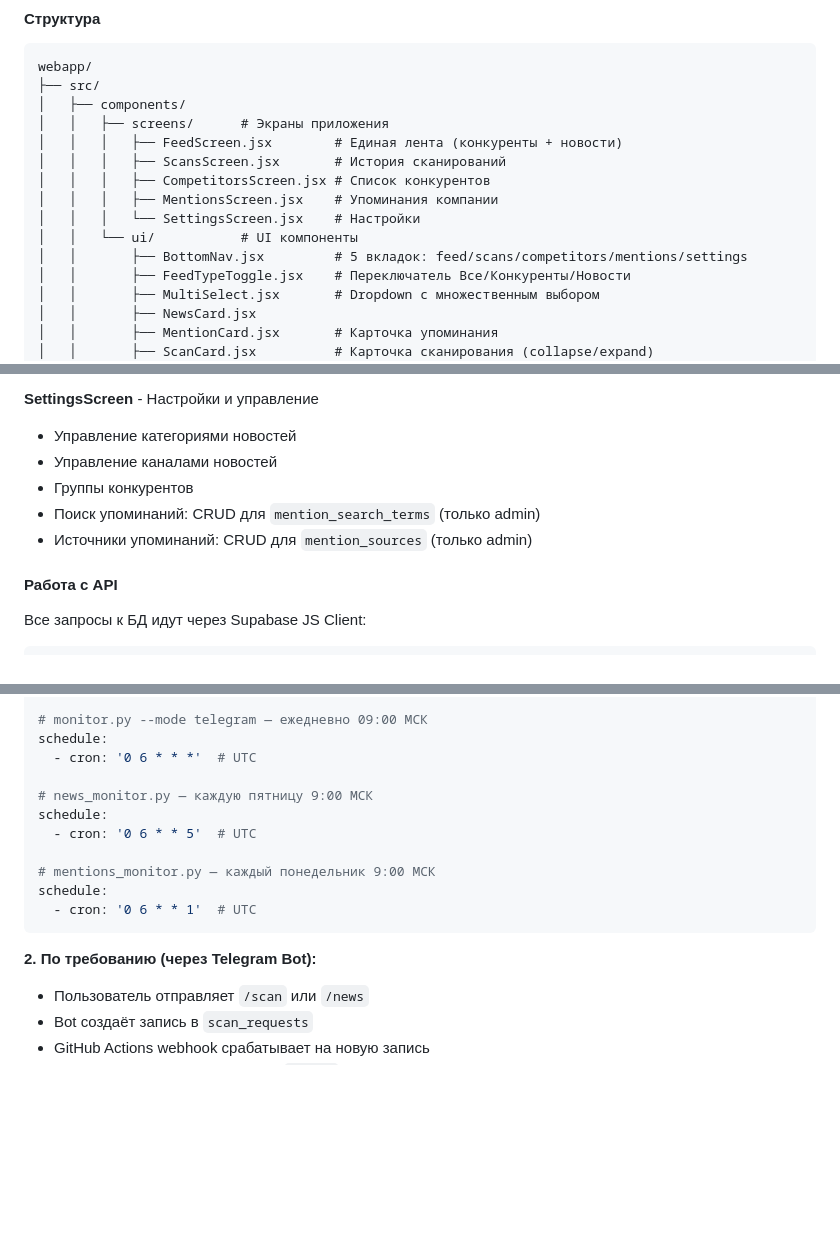
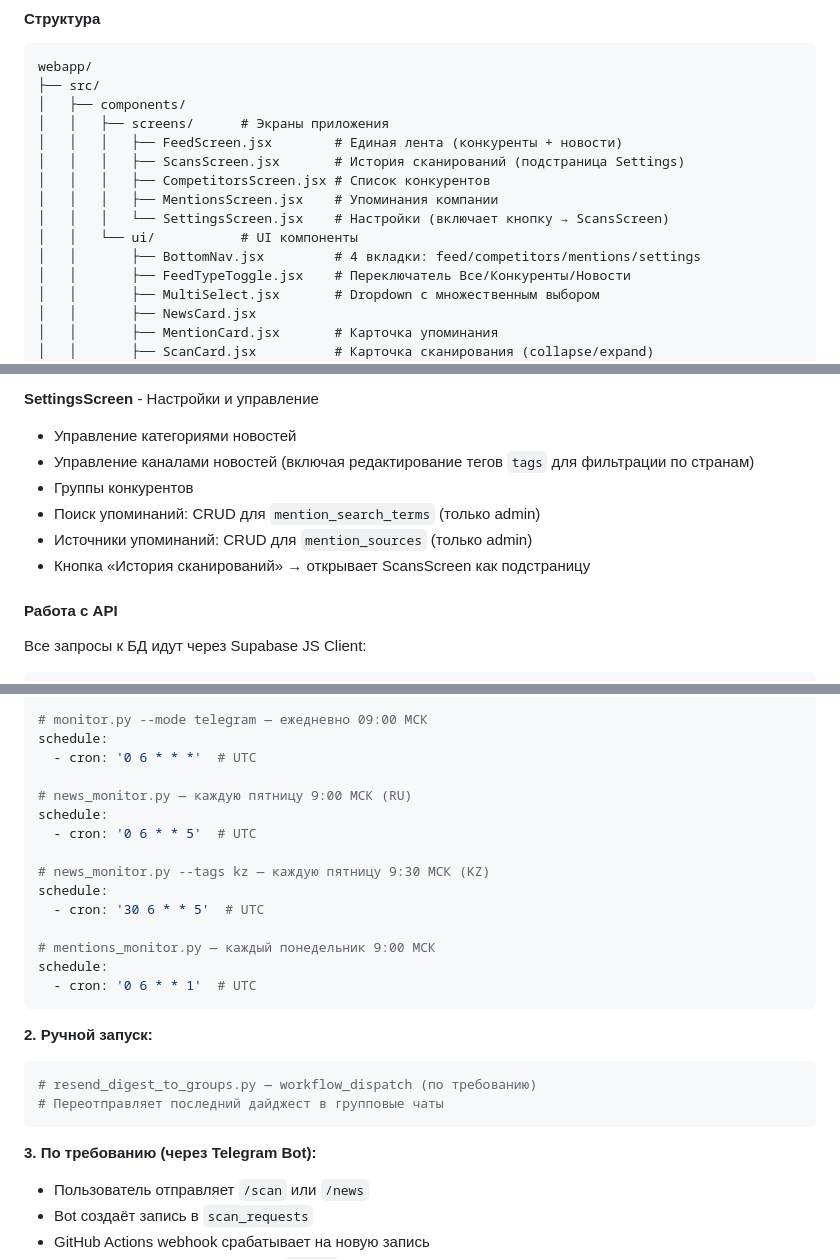
Before and after one commit to nadymovds/competitor-monitor, a Markdown page: docs/ARCHITECTURE.md, 3 parts joined by grey strips. Rendered like a GitHub page; blank space fills up the shorter version.

````diff
--- a/docs/ARCHITECTURE.md
+++ b/docs/ARCHITECTURE.md
@@ -183,12 +183,12 @@ webapp/
 │   ├── components/
 │   │   ├── screens/      # Экраны приложения
 │   │   │   ├── FeedScreen.jsx        # Единая лента (конкуренты + новости)
-│   │   │   ├── ScansScreen.jsx       # История сканирований
+│   │   │   ├── ScansScreen.jsx       # История сканирований (подстраница Settings)
 │   │   │   ├── CompetitorsScreen.jsx # Список конкурентов
 │   │   │   ├── MentionsScreen.jsx    # Упоминания компании
-│   │   │   └── SettingsScreen.jsx    # Настройки
+│   │   │   └── SettingsScreen.jsx    # Настройки (включает кнопку → ScansScreen)
 │   │   └── ui/           # UI компоненты
-│   │       ├── BottomNav.jsx         # 5 вкладок: feed/scans/competitors/mentions/settings
+│   │       ├── BottomNav.jsx         # 4 вкладки: feed/competitors/mentions/settings
 │   │       ├── FeedTypeToggle.jsx    # Переключатель Все/Конкуренты/Новости
 │   │       ├── MultiSelect.jsx       # Dropdown с множественным выбором
 │   │       ├── NewsCard.jsx
@@ -233,10 +233,11 @@ webapp/
 
 **SettingsScreen** - Настройки и управление
 - Управление категориями новостей
-- Управление каналами новостей
+- Управление каналами новостей (включая редактирование тегов `tags` для фильтрации по странам)
 - Группы конкурентов
 - Поиск упоминаний: CRUD для `mention_search_terms` (только admin)
 - Источники упоминаний: CRUD для `mention_sources` (только admin)
+- Кнопка «История сканирований» → открывает ScansScreen как подстраницу
 
 #### Работа с API
 
@@ -310,16 +312,26 @@ schedule:
 schedule:
   - cron: '0 6 * * *'  # UTC
 
-# news_monitor.py — каждую пятницу 9:00 МСК
+# news_monitor.py — каждую пятницу 9:00 МСК (RU)
 schedule:
   - cron: '0 6 * * 5'  # UTC
+
+# news_monitor.py --tags kz — каждую пятницу 9:30 МСК (KZ)
+schedule:
+  - cron: '30 6 * * 5'  # UTC
 
 # mentions_monitor.py — каждый понедельник 9:00 МСК
 schedule:
   - cron: '0 6 * * 1'  # UTC
 ```
 
-**2. По требованию (через Telegram Bot):**
+**2. Ручной запуск:**
+```yaml
+# resend_digest_to_groups.py — workflow_dispatch (по требованию)
+# Переотправляет последний дайджест в групповые чаты
+```
+
+**3. По требованию (через Telegram Bot):**
 - Пользователь отправляет `/scan` или `/news`
 - Bot создаёт запись в `scan_requests`
 - GitHub Actions webhook срабатывает на новую запись
````
Also changed, not shown: other parts of docs/ARCHITECTURE.md (+2 -1 lines), README.md (+33 -18 lines), docs/DATABASE_SCHEMA.md (+1 -0 lines).
